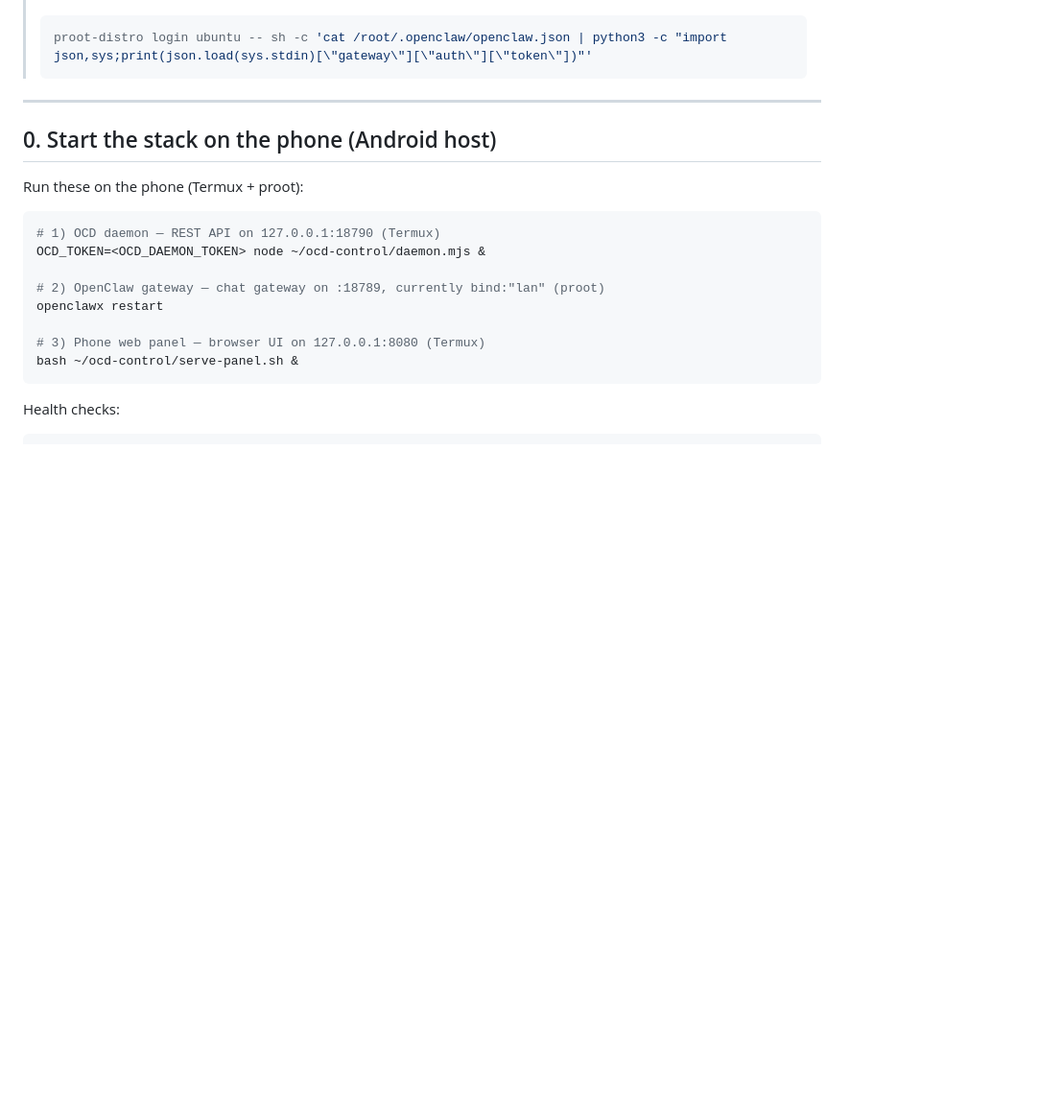
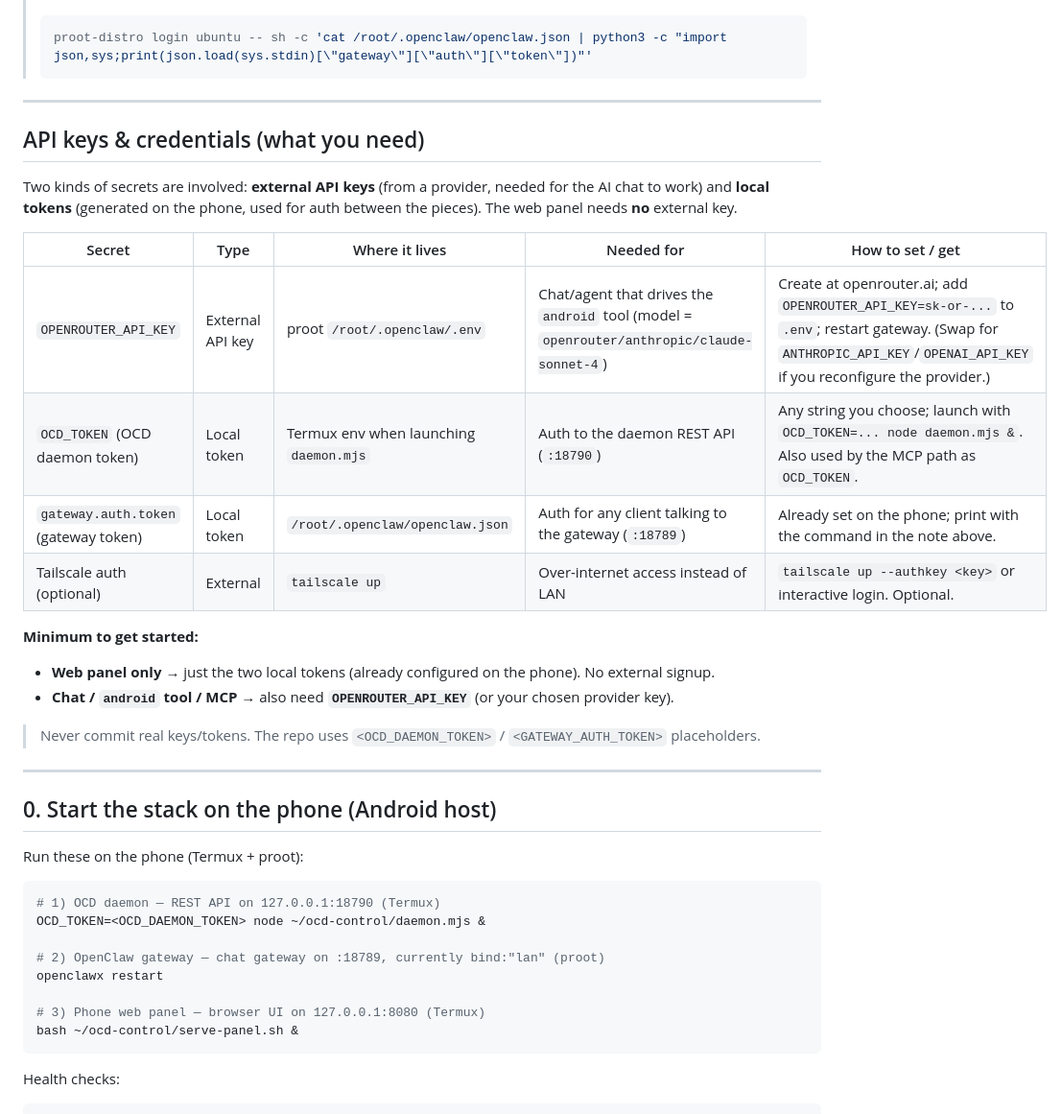
Before and after one commit to danielkinzer-ui/Ocd_control_panel, a Markdown page: START-USAGE.md, the part around the change. Shown at 96% size. GitHub-like rendering; blank space fills up the shorter version.

Commit message:
Add API keys & credentials section to usage guide
Lists external API keys (OpenRouter) vs local tokens (OCD/gateway) and the
minimum needed for web-panel-only vs chat/MCP control.

💘 Generated with Crush

````diff
--- a/START-USAGE.md
+++ b/START-USAGE.md
@@ -24,6 +24,27 @@ that drive it.
 > ```bash
 > proot-distro login ubuntu -- sh -c 'cat /root/.openclaw/openclaw.json | python3 -c "import json,sys;print(json.load(sys.stdin)[\"gateway\"][\"auth\"][\"token\"])"'
 > ```
+
+---
+
+## API keys & credentials (what you need)
+
+Two kinds of secrets are involved: **external API keys** (from a provider, needed
+for the AI chat to work) and **local tokens** (generated on the phone, used for auth
+between the pieces). The web panel needs **no** external key.
+
+| Secret | Type | Where it lives | Needed for | How to set / get |
+|--------|------|---------------|-----------|------------------|
+| `OPENROUTER_API_KEY` | External API key | proot `/root/.openclaw/.env` | Chat/agent that drives the `android` tool (model = `openrouter/anthropic/claude-sonnet-4`) | Create at openrouter.ai; add `OPENROUTER_API_KEY=sk-or-...` to `.env`; restart gateway. (Swap for `ANTHROPIC_API_KEY`/`OPENAI_API_KEY` if you reconfigure the provider.) |
+| `OCD_TOKEN` (OCD daemon token) | Local token | Termux env when launching `daemon.mjs` | Auth to the daemon REST API (`:18790`) | Any string you choose; launch with `OCD_TOKEN=... node daemon.mjs &`. Also used by the MCP path as `OCD_TOKEN`. |
+| `gateway.auth.token` (gateway token) | Local token | `/root/.openclaw/openclaw.json` | Auth for any client talking to the gateway (`:18789`) | Already set on the phone; print with the command in the note above. |
+| Tailscale auth (optional) | External | `tailscale up` | Over-internet access instead of LAN | `tailscale up --authkey <key>` or interactive login. Optional. |
+
+**Minimum to get started:**
+- **Web panel only** → just the two local tokens (already configured on the phone). No external signup.
+- **Chat / `android` tool / MCP** → also need **`OPENROUTER_API_KEY`** (or your chosen provider key).
+
+> Never commit real keys/tokens. The repo uses `<OCD_DAEMON_TOKEN>` / `<GATEWAY_AUTH_TOKEN>` placeholders.
 
 ---
 
````
